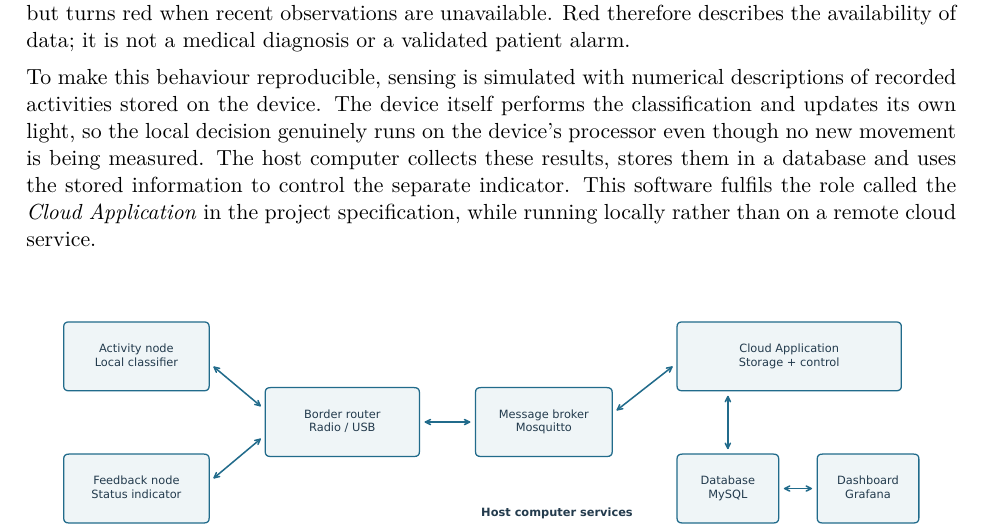
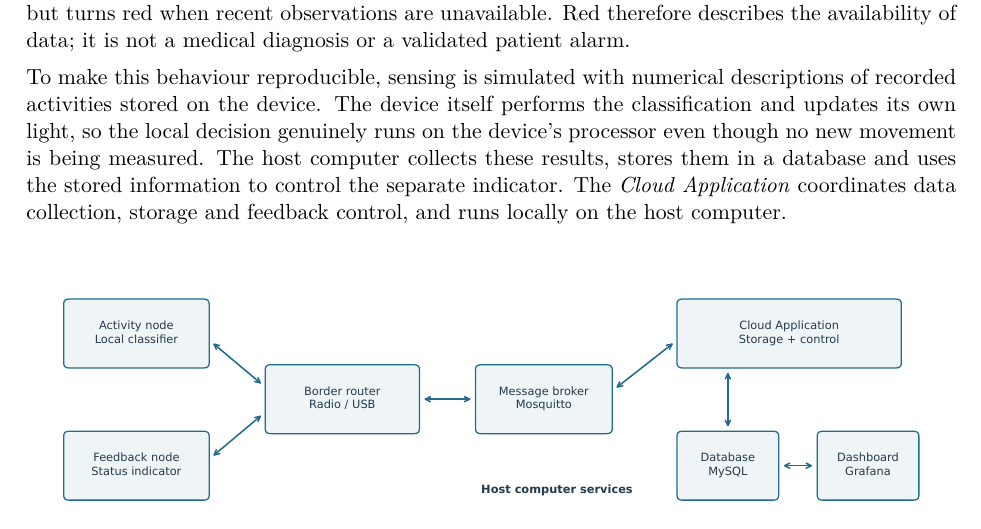
Before and after one commit to martinaspeciale/activitylink-iot, a LaTeX document (docs/report/ActivityLink_Report.tex): part of page 3 of 10, cut so that both start at the same text. Compiled offline with pdfLaTeX.

Commit message:
Describe the Cloud Application role directly

```diff
--- a/docs/report/ActivityLink_Report.tex
+++ b/docs/report/ActivityLink_Report.tex
@@ -56,7 +56,7 @@ An activity-monitoring system is useful only if its display can be interpreted c
 
 The demonstration uses three connected devices. One represents the activity sensor, another provides a separate visual indicator, and a third connects their wireless network to a personal computer. The activity device recognises six everyday activities and groups them into movement, shown in green, and posture, shown in blue. The separate indicator normally follows that result, but turns red when recent observations are unavailable. Red therefore describes the availability of data; it is not a medical diagnosis or a validated patient alarm.
 
-To make this behaviour reproducible, sensing is simulated with numerical descriptions of recorded activities stored on the device. The device itself performs the classification and updates its own light, so the local decision genuinely runs on the device's processor even though no new movement is being measured. The host computer collects these results, stores them in a database and uses the stored information to control the separate indicator. This software fulfils the role called the \emph{Cloud Application} in the project specification, while running locally rather than on a remote cloud service.
+To make this behaviour reproducible, sensing is simulated with numerical descriptions of recorded activities stored on the device. The device itself performs the classification and updates its own light, so the local decision genuinely runs on the device's processor even though no new movement is being measured. The host computer collects these results, stores them in a database and uses the stored information to control the separate indicator. The \emph{Cloud Application} coordinates data collection, storage and feedback control, and runs locally on the host computer.
 
 \begin{center}
 \includegraphics[width=\linewidth]{architecture.pdf}
```
Also changed, not shown: ActivityLink_Report.pdf, 1 other file.
